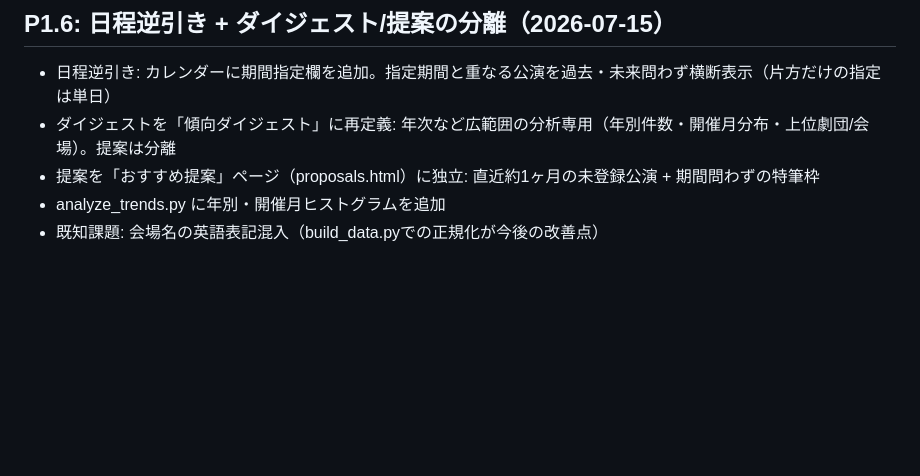
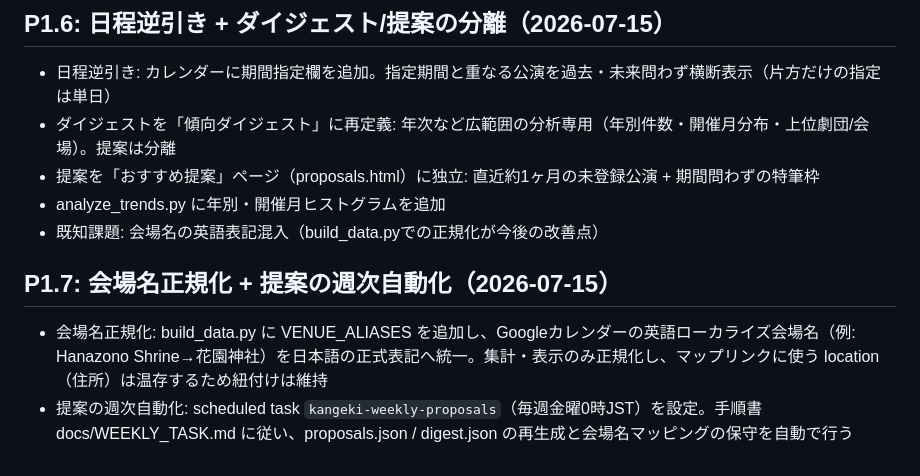
Before and after one commit to tytydy-cyber/kangeki-hub, a Markdown page: docs/DESIGN.md, the part around the change. GitHub-like rendering; blank space fills up the shorter version.

Commit message:
Document weekly scheduled task and venue normalization
Co-Authored-By: Claude Opus 4.8 <noreply@anthropic.com>

```diff
--- a/docs/DESIGN.md
+++ b/docs/DESIGN.md
@@ -114,3 +114,8 @@ P1完了。次はP2（Notion DB設計・飲食データ取り込み）。
 - 提案を「おすすめ提案」ページ（proposals.html）に独立: 直近約1ヶ月の未登録公演 + 期間問わずの特筆枠
 - analyze_trends.py に年別・開催月ヒストグラムを追加
 - 既知課題: 会場名の英語表記混入（build_data.pyでの正規化が今後の改善点）
+
+## P1.7: 会場名正規化 + 提案の週次自動化（2026-07-15）
+
+- 会場名正規化: build_data.py に VENUE_ALIASES を追加し、Googleカレンダーの英語ローカライズ会場名（例: Hanazono Shrine→花園神社）を日本語の正式表記へ統一。集計・表示のみ正規化し、マップリンクに使う location（住所）は温存するため紐付けは維持
+- 提案の週次自動化: scheduled task `kangeki-weekly-proposals`（毎週金曜0時JST）を設定。手順書 docs/WEEKLY_TASK.md に従い、proposals.json / digest.json の再生成と会場名マッピングの保守を自動で行う
```
Also changed, not shown: CLAUDE.md (+6 -1 lines).
